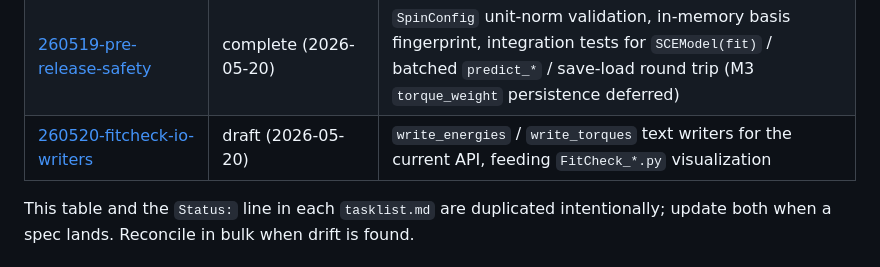
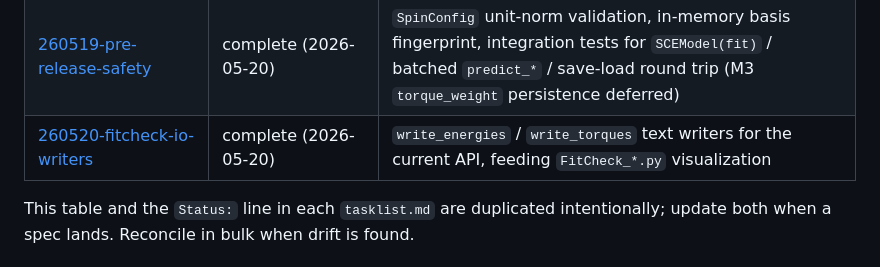
Before and after one commit to Tomonori-Tanaka/Magesty.jl, a Markdown page: docs/specs/README.md, the part around the change. Rendered like a GitHub page.

Commit message:
docs(specs): mark fitcheck-io-writers spec complete
Flip Status from draft to complete (2026-05-20) in tasklist.md;
tick the two remaining exit-checklist items (status/hash sync);
append implementation commit 7752d81 under "Implementation commits".
Mirror the status-table row in docs/specs/README.md.

Refs: docs/specs/260520-fitcheck-io-writers/

```diff
--- a/docs/specs/README.md
+++ b/docs/specs/README.md
@@ -23,7 +23,7 @@ in the "Managing development units" section of
 | [260518-adaptive-lasso-oneshot](260518-adaptive-lasso-oneshot/) | complete (2026-05-19) | `AdaptiveLasso` oneshot estimator (Zou 2006 / ALAMODE recipe) via the existing GLMNet path |
 | [260519-adaptive-lasso-precomputed-pilot](260519-adaptive-lasso-precomputed-pilot/) | complete (2026-05-19) | `PrecomputedPilot` adapter + `AdaptiveLasso(::SCEFit; ...)` / `AdaptiveLasso(::SCEModel; ...)` to reuse a fitted model as the pilot |
 | [260519-pre-release-safety](260519-pre-release-safety/) | complete (2026-05-20) | `SpinConfig` unit-norm validation, in-memory basis fingerprint, integration tests for `SCEModel(fit)` / batched `predict_*` / save-load round trip (M3 `torque_weight` persistence deferred) |
-| [260520-fitcheck-io-writers](260520-fitcheck-io-writers/) | draft (2026-05-20) | `write_energies` / `write_torques` text writers for the current API, feeding `FitCheck_*.py` visualization |
+| [260520-fitcheck-io-writers](260520-fitcheck-io-writers/) | complete (2026-05-20) | `write_energies` / `write_torques` text writers for the current API, feeding `FitCheck_*.py` visualization |
 
 This table and the `Status:` line in each `tasklist.md` are duplicated
 intentionally; update both when a spec lands. Reconcile in bulk when
```
Also changed, not shown: 1 other file.
